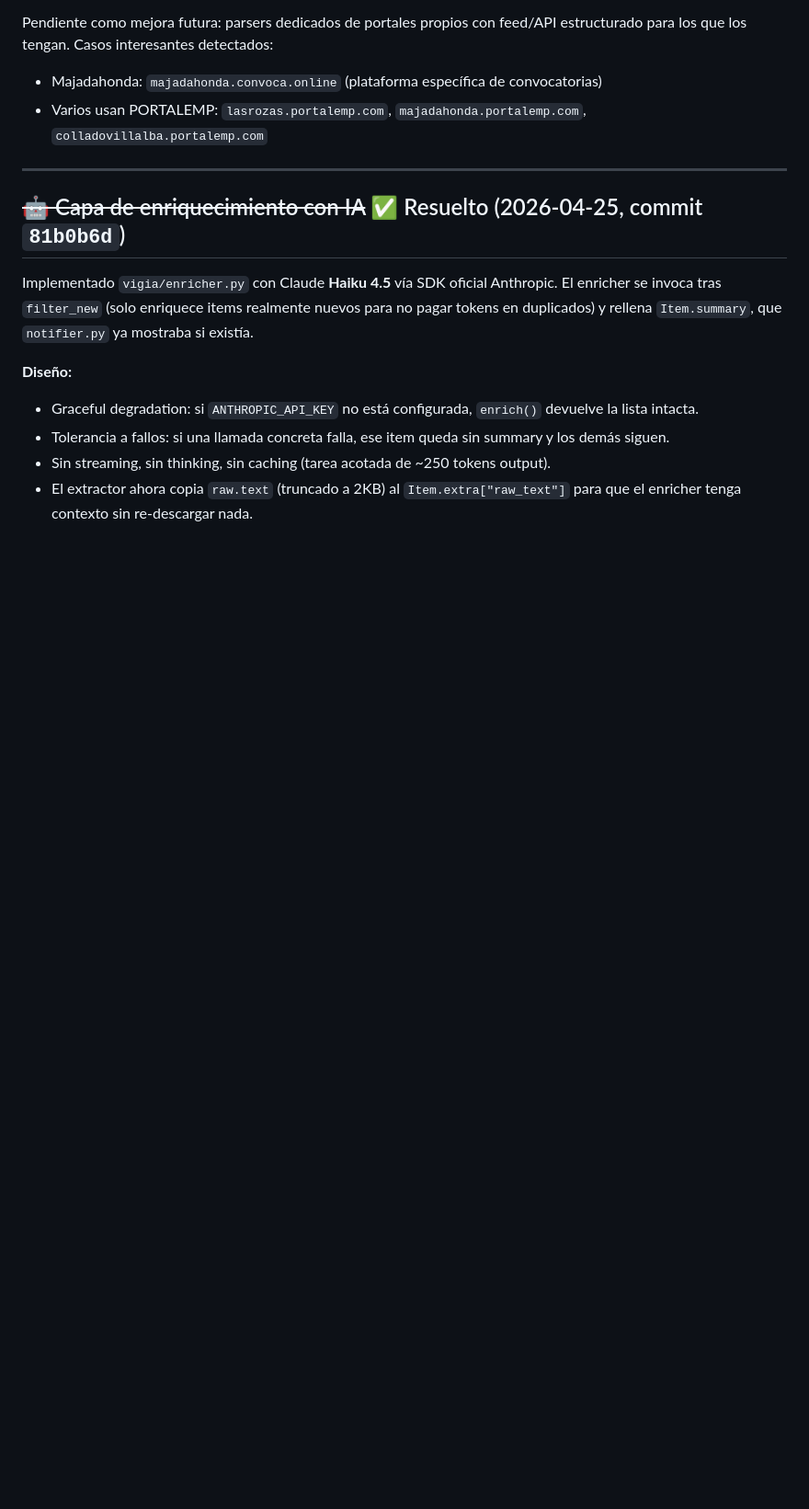
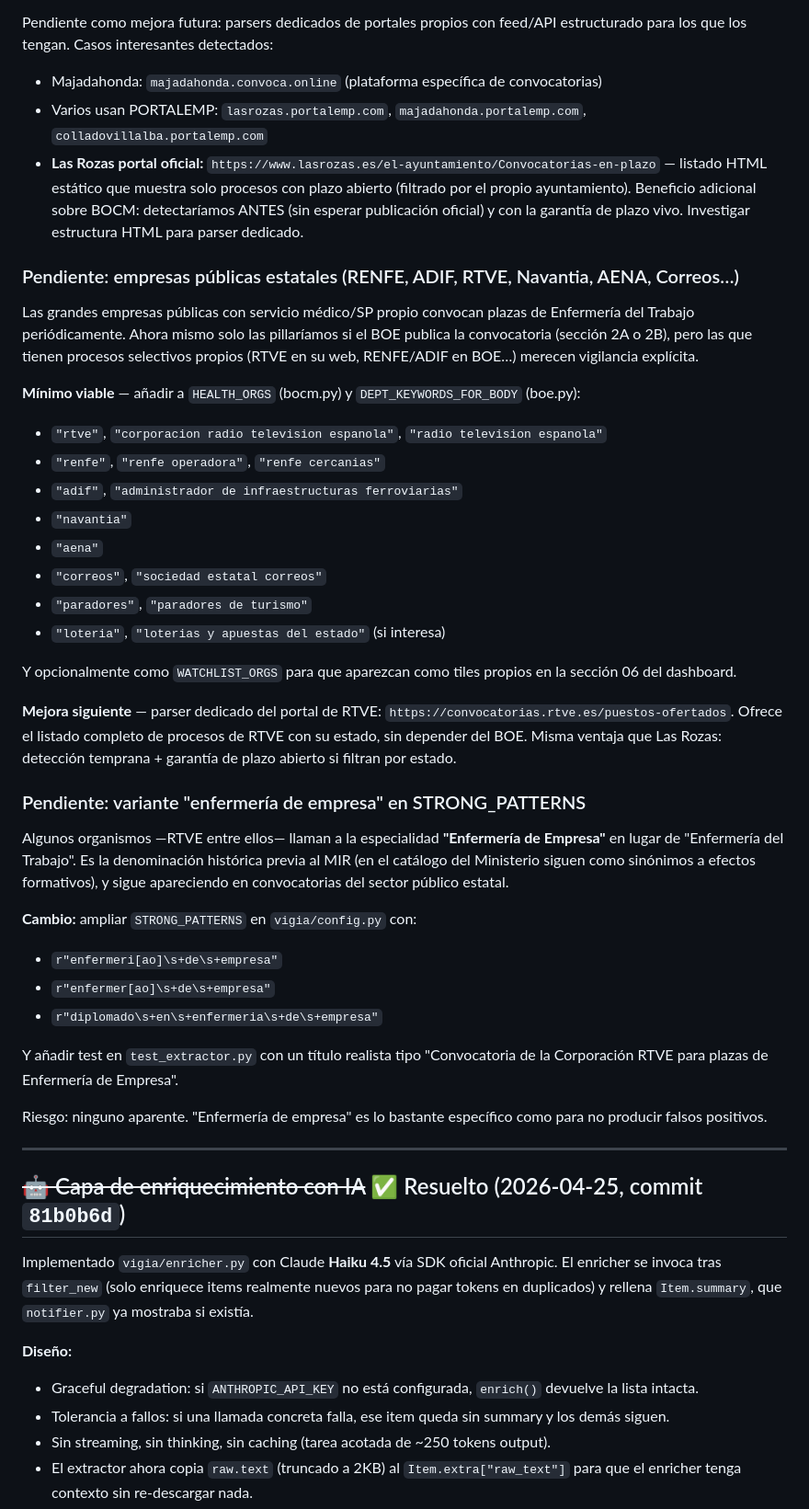
Before and after one commit to tragabytes/vigia-enfermeria, a Markdown page: BACKLOG.md, the part around the change. Shown at 92% size. Drawn GitHub-style; blank space fills up the shorter version.

Commit message:
docs(backlog): 3 ideas nuevas — empresas públicas, RTVE/Las Rozas, "enfermería de empresa"
Captadas en sesión de revisión del dashboard:

1. Empresas públicas estatales (RENFE, ADIF, RTVE, Navantia, AENA,
   Correos, Paradores...). Mínimo viable: añadir a HEALTH_ORGS y
   DEPT_KEYWORDS_FOR_BODY. Mejora: parser dedicado de
   convocatorias.rtve.es/puestos-ofertados (detección temprana sin
   esperar al BOE).

2. Las Rozas portal oficial — añadido a la lista de portales propios de
   ayuntamientos del corredor A-6 a investigar. Ventaja sobre BOCM:
   detección antes y con garantía de plazo abierto.

3. Variante "enfermería de empresa" en STRONG_PATTERNS — denominación
   histórica que sigue usando RTVE y otros organismos del sector público
   estatal.

Co-Authored-By: Claude Sonnet 4.6 <noreply@anthropic.com>

```diff
--- a/BACKLOG.md
+++ b/BACKLOG.md
@@ -129,6 +129,38 @@ Añadido `"emt"` y `"empresa municipal de transportes"` a `HEALTH_ORGS` (BOCM) y
 Pendiente como mejora futura: parsers dedicados de portales propios con feed/API estructurado para los que los tengan. Casos interesantes detectados:
 - Majadahonda: `majadahonda.convoca.online` (plataforma específica de convocatorias)
 - Varios usan PORTALEMP: `lasrozas.portalemp.com`, `majadahonda.portalemp.com`, `colladovillalba.portalemp.com`
+- **Las Rozas portal oficial:** `https://www.lasrozas.es/el-ayuntamiento/Convocatorias-en-plazo` — listado HTML estático que muestra solo procesos con plazo abierto (filtrado por el propio ayuntamiento). Beneficio adicional sobre BOCM: detectaríamos ANTES (sin esperar publicación oficial) y con la garantía de plazo vivo. Investigar estructura HTML para parser dedicado.
+
+### Pendiente: empresas públicas estatales (RENFE, ADIF, RTVE, Navantia, AENA, Correos…)
+
+Las grandes empresas públicas con servicio médico/SP propio convocan plazas de Enfermería del Trabajo periódicamente. Ahora mismo solo las pillaríamos si el BOE publica la convocatoria (sección 2A o 2B), pero las que tienen procesos selectivos propios (RTVE en su web, RENFE/ADIF en BOE…) merecen vigilancia explícita.
+
+**Mínimo viable** — añadir a `HEALTH_ORGS` (bocm.py) y `DEPT_KEYWORDS_FOR_BODY` (boe.py):
+- `"rtve"`, `"corporacion radio television espanola"`, `"radio television espanola"`
+- `"renfe"`, `"renfe operadora"`, `"renfe cercanias"`
+- `"adif"`, `"administrador de infraestructuras ferroviarias"`
+- `"navantia"`
+- `"aena"`
+- `"correos"`, `"sociedad estatal correos"`
+- `"paradores"`, `"paradores de turismo"`
+- `"loteria"`, `"loterias y apuestas del estado"` (si interesa)
+
+Y opcionalmente como `WATCHLIST_ORGS` para que aparezcan como tiles propios en la sección 06 del dashboard.
+
+**Mejora siguiente** — parser dedicado del portal de RTVE: `https://convocatorias.rtve.es/puestos-ofertados`. Ofrece el listado completo de procesos de RTVE con su estado, sin depender del BOE. Misma ventaja que Las Rozas: detección temprana + garantía de plazo abierto si filtran por estado.
+
+### Pendiente: variante "enfermería de empresa" en STRONG_PATTERNS
+
+Algunos organismos —RTVE entre ellos— llaman a la especialidad **"Enfermería de Empresa"** en lugar de "Enfermería del Trabajo". Es la denominación histórica previa al MIR (en el catálogo del Ministerio siguen como sinónimos a efectos formativos), y sigue apareciendo en convocatorias del sector público estatal.
+
+**Cambio:** ampliar `STRONG_PATTERNS` en `vigia/config.py` con:
+- `r"enfermeri[ao]\s+de\s+empresa"`
+- `r"enfermer[ao]\s+de\s+empresa"`
+- `r"diplomado\s+en\s+enfermeria\s+de\s+empresa"`
+
+Y añadir test en `test_extractor.py` con un título realista tipo "Convocatoria de la Corporación RTVE para plazas de Enfermería de Empresa".
+
+Riesgo: ninguno aparente. "Enfermería de empresa" es lo bastante específico como para no producir falsos positivos.
 
 ---
 
```
